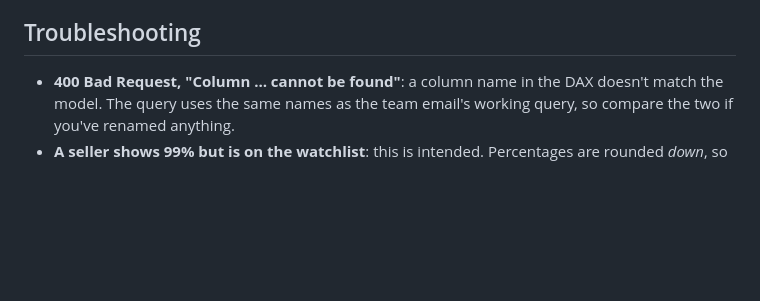
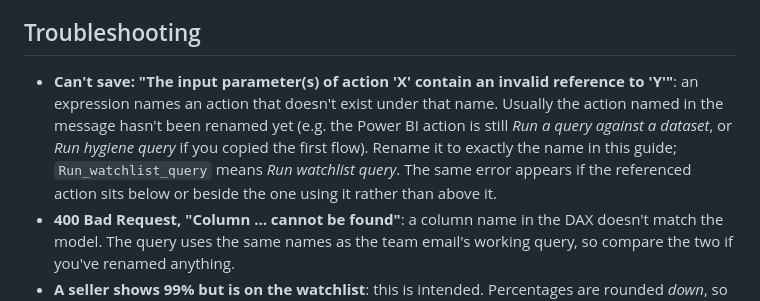
Before and after one commit to brobertson599-ui/Ad-hoc, a Markdown page: power-automate-hygiene-watchlist/README.md, the part around the change. GitHub-like rendering; blank space fills up the shorter version.

Commit message:
Document the invalid action reference save error in watchlist guide
Co-Authored-By: Claude Opus 5.5 <noreply@anthropic.com>
Claude-Session: https://claude.ai/code/session_01LhVf2rj8vAv7cfRn3Rov4J

```diff
--- a/power-automate-hygiene-watchlist/README.md
+++ b/power-automate-hygiene-watchlist/README.md
@@ -148,6 +148,14 @@ Once it looks right, switch To back to the real recipient and save.
 
 ## Troubleshooting
 
+- **Can't save: "The input parameter(s) of action 'X' contain an invalid
+  reference to 'Y'"**: an expression names an action that doesn't exist
+  under that name. Usually the action named in the message hasn't been
+  renamed yet (e.g. the Power BI action is still *Run a query against a
+  dataset*, or *Run hygiene query* if you copied the first flow). Rename it
+  to exactly the name in this guide; `Run_watchlist_query` means
+  *Run watchlist query*. The same error appears if the referenced action
+  sits below or beside the one using it rather than above it.
 - **400 Bad Request, "Column … cannot be found"**: a column name in the
   DAX doesn't match the model. The query uses the same names as the team
   email's working query, so compare the two if you've renamed anything.
```
